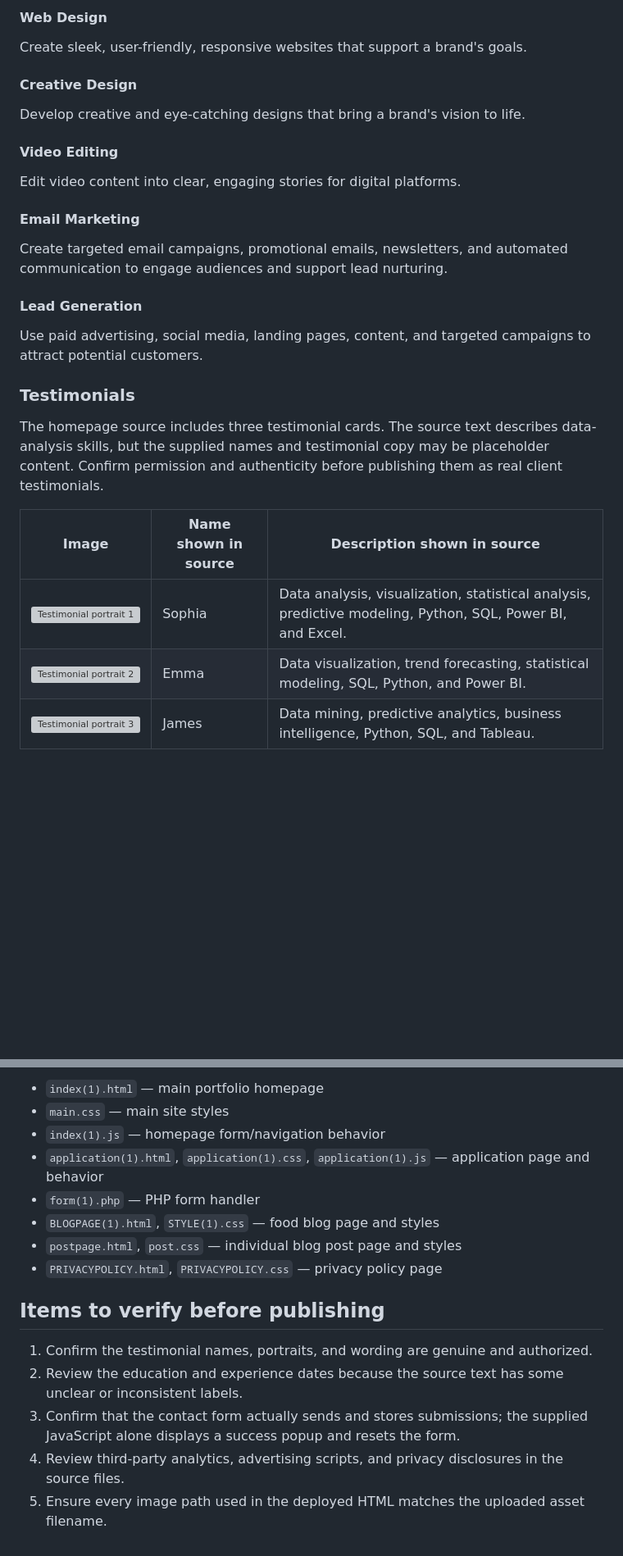
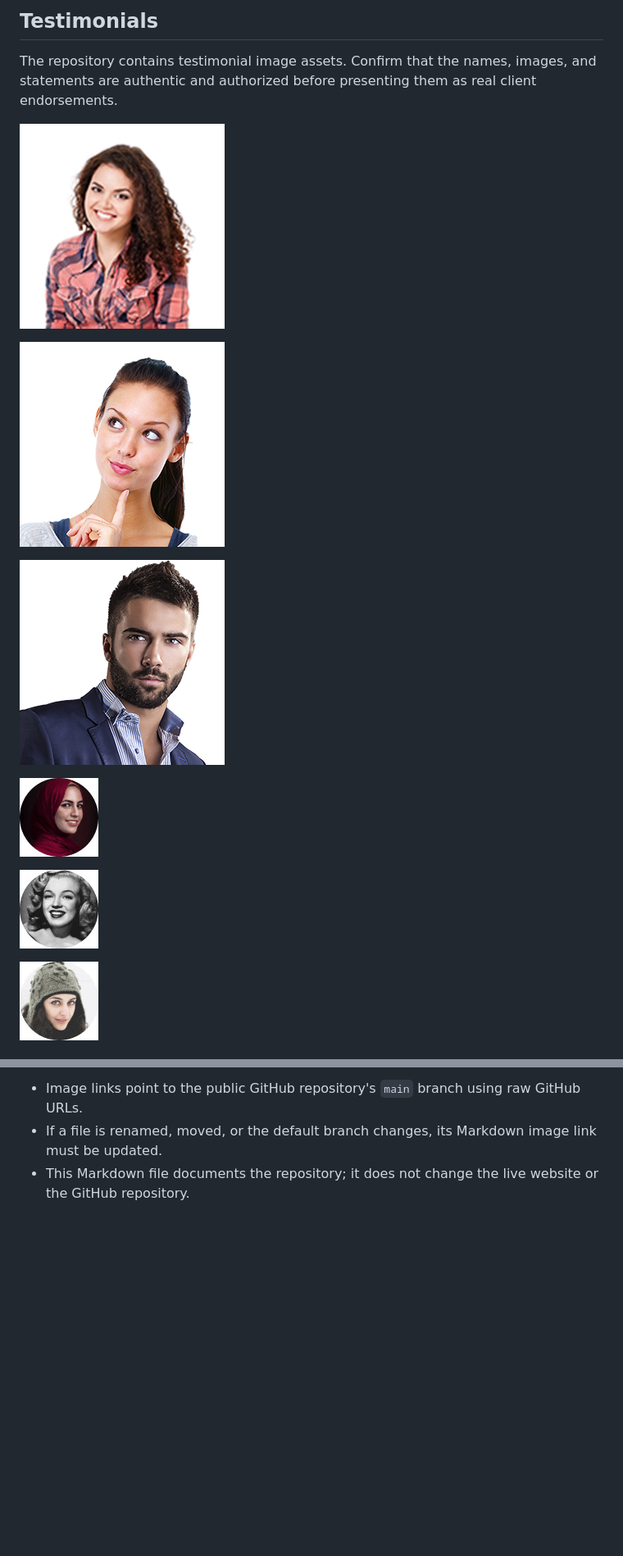
Before and after one commit to akash02cool/iakash.digital, a Markdown page: README.md, 2 parts joined by grey strips. Shown at 82% size. Drawn GitHub-style; blank space fills up the shorter version; grey boxes are pictures that could not be loaded.

```diff
--- a/README.md
+++ b/README.md
@@ -71,26 +56,17 @@ Create SEO-friendly and engaging content designed to attract the right audience,
 
-#### Web Design
-Create sleek, user-friendly, responsive websites that support a brand's goals.
+## Testimonials
 
-#### Creative Design
-Develop creative and eye-catching designs that bring a brand's vision to life.
+The repository contains testimonial image assets. Confirm that the names, images, and statements are authentic and authorized before presenting them as real client endorsements.
 
-#### Video Editing
-Edit video content into clear, engaging stories for digital platforms.
+![Testimonial image 1](https://raw.githubusercontent.com/akash02cool/iakash.digital/main/testimonial-1.jpg)
 
-#### Email Marketing
-Create targeted email campaigns, promotional emails, newsletters, and automated communication to engage audiences and support lead nurturing.
+![Testimonial image 2](https://raw.githubusercontent.com/akash02cool/iakash.digital/main/testimonial-2.jpg)
 
-#### Lead Generation
-Use paid advertising, social media, landing pages, content, and targeted campaigns to attract potential customers.
+![Testimonial image 3](https://raw.githubusercontent.com/akash02cool/iakash.digital/main/testimonial-3.jpg)
 
-### Testimonials
+![Testimonial image 4](https://raw.githubusercontent.com/akash02cool/iakash.digital/main/testimonial-4.jpg.jpg)
 
-The homepage source includes three testimonial cards. The source text describes data-analysis skills, but the supplied names and testimonial copy may be placeholder content. Confirm permission and authenticity before publishing them as real client testimonials.
+![Testimonial image 5](https://raw.githubusercontent.com/akash02cool/iakash.digital/main/testimonial-5.jpg.jpg)
 
-| Image | Name shown in source | Description shown in source |
-|---|---|---|
-| ![Testimonial portrait 1](assets/testimonial-1.jpg) | Sophia | Data analysis, visualization, statistical analysis, predictive modeling, Python, SQL, Power BI, and Excel. |
-| ![Testimonial portrait 2](assets/testimonial-2.jpg) | Emma | Data visualization, trend forecasting, statistical modeling, SQL, Python, and Power BI. |
-| ![Testimonial portrait 3](assets/testimonial-3.jpg) | James | Data mining, predictive analytics, business intelligence, Python, SQL, and Tableau. |
+![Testimonial image 6](https://raw.githubusercontent.com/akash02cool/iakash.digital/main/testimonial-6.jpg.jpg)
 
@@ -159,16 +116,3 @@ This Markdown file documents the website content and image assets; it does not r
-- `index(1).html` — main portfolio homepage
-- `main.css` — main site styles
-- `index(1).js` — homepage form/navigation behavior
-- `application(1).html`, `application(1).css`, `application(1).js` — application page and behavior
-- `form(1).php` — PHP form handler
-- `BLOGPAGE(1).html`, `STYLE(1).css` — food blog page and styles
-- `postpage.html`, `post.css` — individual blog post page and styles
-- `PRIVACYPOLICY.html`, `PRIVACYPOLICY.css` — privacy policy page
-
-## Items to verify before publishing
-
-1. Confirm the testimonial names, portraits, and wording are genuine and authorized.
-2. Review the education and experience dates because the source text has some unclear or inconsistent labels.
-3. Confirm that the contact form actually sends and stores submissions; the supplied JavaScript alone displays a success popup and resets the form.
-4. Review third-party analytics, advertising scripts, and privacy disclosures in the source files.
-5. Ensure every image path used in the deployed HTML matches the uploaded asset filename.
+- Image links point to the public GitHub repository's `main` branch using raw GitHub URLs.
+- If a file is renamed, moved, or the default branch changes, its Markdown image link must be updated.
+- This Markdown file documents the repository; it does not change the live website or the GitHub repository.
```
Also changed, not shown: other parts of README.md (+60 -94 lines).
